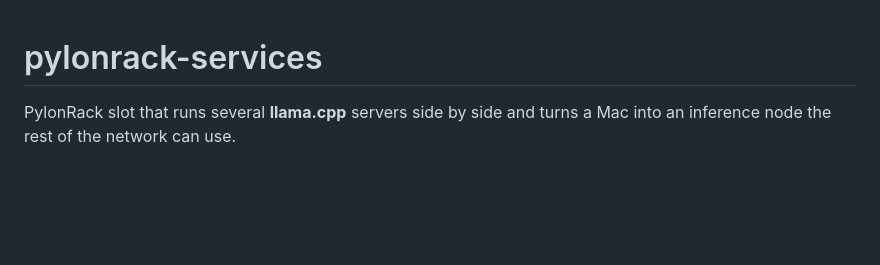
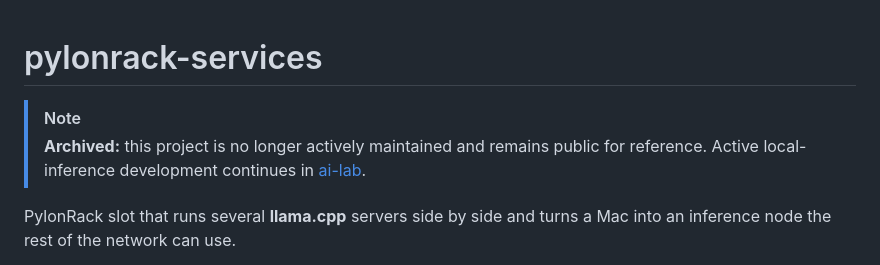
Before and after one commit to marianvid/pylonrack-services, a Markdown page: README.md, the part around the change. Drawn GitHub-style; blank space fills up the shorter version.

Commit message:
Document archived project status

```diff
--- a/README.md
+++ b/README.md
@@ -1,4 +1,9 @@
 # pylonrack-services
+
+> [!NOTE]
+> **Archived:** this project is no longer actively maintained and remains public
+> for reference. Active local-inference development continues in
+> [ai-lab](https://github.com/marianvid/ai-lab).
 
 PylonRack slot that runs several **llama.cpp** servers side by side and turns a
 Mac into an inference node the rest of the network can use.
```
